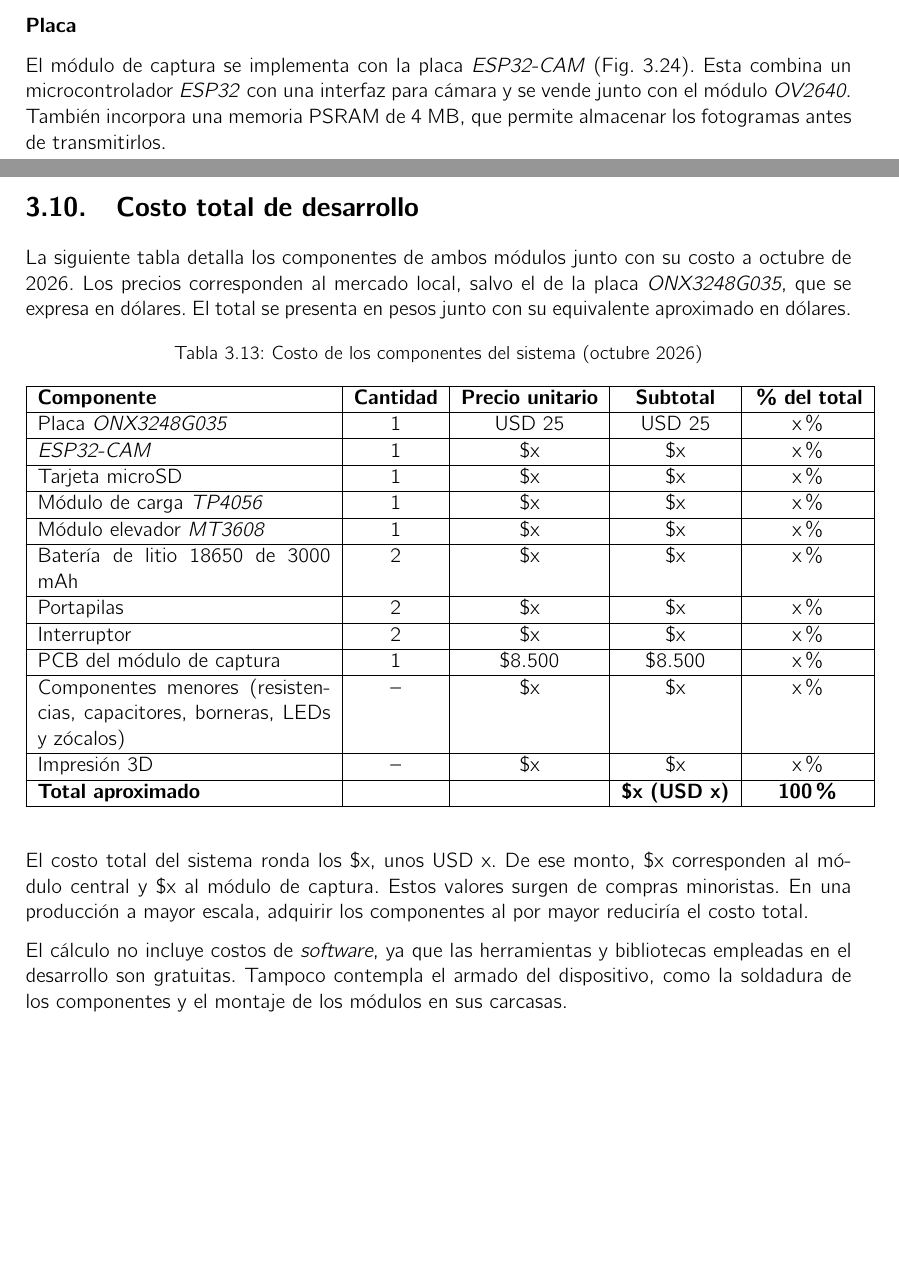
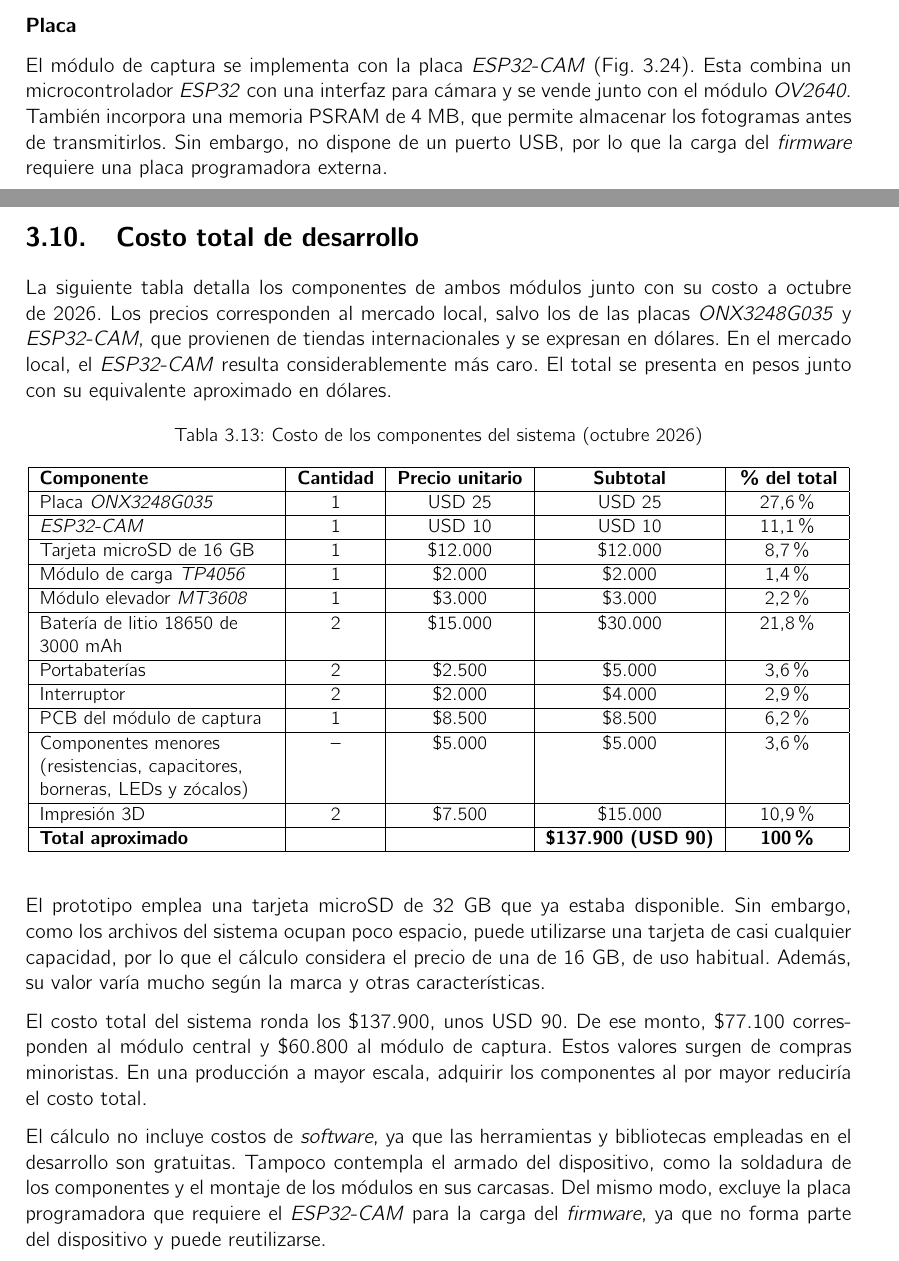
Before and after one commit to nataliaborbon/LEVI_Informe, a LaTeX thesis (Trabajo_de_Graduación_Natalia_Carolina_Borbón___Facundo_Ordoñez_Nadra/informe.tex, which reads Trabajo_de_Graduación_Natalia_Carolina_Borbón___Facundo_Ordoñez_Nadra/capitulos/capitulo3.tex): two parts of pages 51 and 88 of 91, joined at a grey line, cut so that both start at the same text, the shorter picture padded with empty space. Compiled offline with pdfLaTeX.

Commit message:
Modificacion 3.10

```diff
--- a/Trabajo_de_Graduación_Natalia_Carolina_Borbón___Facundo_Ordoñez_Nadra/capitulos/capitulo3.tex
+++ b/Trabajo_de_Graduación_Natalia_Carolina_Borbón___Facundo_Ordoñez_Nadra/capitulos/capitulo3.tex
@@ -842,7 +842,7 @@ En la presente subsección, la placa y la cámara del módulo de captura se anal
 
 \subsubsection{Placa}
 
-El módulo de captura se implementa con la placa \emph{ESP32-CAM} (Fig. \ref{fig:esp32cam}). Esta combina un microcontrolador \emph{ESP32} con una interfaz para cámara y se vende junto con el módulo \emph{OV2640}. También incorpora una memoria PSRAM de 4 MB, que permite almacenar los fotogramas antes de transmitirlos.
+El módulo de captura se implementa con la placa \emph{ESP32-CAM} (Fig. \ref{fig:esp32cam}). Esta combina un microcontrolador \emph{ESP32} con una interfaz para cámara y se vende junto con el módulo \emph{OV2640}. También incorpora una memoria PSRAM de 4 MB, que permite almacenar los fotogramas antes de transmitirlos. Sin embargo, no dispone de un puerto USB, por lo que la carga del \emph{firmware} requiere una placa programadora externa.
 
 \begin{figure}[H]
     \centering
@@ -2235,43 +2235,46 @@ Tras la impresión de las piezas, los circuitos se fijaron en su interior. A con
 
 %(Tabla hecha por natty)
 
-La siguiente tabla detalla los componentes de ambos módulos junto con su costo a octubre de 2026. Los precios corresponden al mercado local, salvo el de la placa \emph{ONX3248G035}, que se expresa en dólares. El total se presenta en pesos junto con su equivalente aproximado en dólares.
+La siguiente tabla detalla los componentes de ambos módulos junto con su costo a octubre de 2026. Los precios corresponden al mercado local, salvo los de las placas \emph{ONX3248G035} y \emph{ESP32-CAM}, que provienen de tiendas internacionales y se expresan en dólares. En el mercado local, el \emph{ESP32-CAM} resulta considerablemente más caro. El total se presenta en pesos junto con su equivalente aproximado en dólares.
 
 \begin{table}[H]
     \centering
+    \small
     \caption{Costo de los componentes del sistema (octubre 2026)}
     \label{tab:costo_total}
-    \begin{tabular}{|p{5.5cm}|c|c|c|c|}
+    \begin{tabular}{|>{\raggedright\arraybackslash}p{4.4cm}|c|c|c|c|}
         \hline
         \textbf{Componente} & \textbf{Cantidad} & \textbf{Precio unitario} & \textbf{Subtotal} & \textbf{\% del total} \\
         \hline
-        Placa \emph{ONX3248G035} & 1 & USD 25 & USD 25 & x \% \\
-        \hline
-        \emph{ESP32-CAM} & 1 & \$x & \$x & x \% \\
-        \hline
-        Tarjeta microSD & 1 & \$x & \$x & x \% \\
-        \hline
-        Módulo de carga \emph{TP4056} & 1 & \$x & \$x & x \% \\
-        \hline
-        Módulo elevador \emph{MT3608} & 1 & \$x & \$x & x \% \\
-        \hline
-        Batería de litio 18650 de 3000 mAh & 2 & \$x & \$x & x \% \\
-        \hline
-        Portapilas & 2 & \$x & \$x & x \% \\
-        \hline
-        Interruptor & 2 & \$x & \$x & x \% \\
-        \hline
-        PCB del módulo de captura & 1 & \$8.500 & \$8.500 & x \% \\
-        \hline
-        Componentes menores (resistencias, capacitores, borneras, LEDs y zócalos) & -- & \$x & \$x & x \% \\
-        \hline
-        Impresión 3D & -- & \$x & \$x & x \% \\
-        \hline
-        \textbf{Total aproximado} & & & \textbf{\$x (USD x)} & \textbf{100 \%} \\
+        Placa \emph{ONX3248G035} & 1 & USD 25 & USD 25 & 27,6 \% \\
+        \hline
+        \emph{ESP32-CAM} & 1 & USD 10 & USD 10 & 11,1 \% \\
+        \hline
+        Tarjeta microSD de 16 GB & 1 & \$12.000 & \$12.000 & 8,7 \% \\
+        \hline
+        Módulo de carga \emph{TP4056} & 1 & \$2.000 & \$2.000 & 1,4 \% \\
+        \hline
+        Módulo elevador \emph{MT3608} & 1 & \$3.000 & \$3.000 & 2,2 \% \\
+        \hline
+        Batería de litio 18650 de 3000 mAh & 2 & \$15.000 & \$30.000 & 21,8 \% \\
+        \hline
+        Portabaterías & 2 & \$2.500 & \$5.000 & 3,6 \% \\
+        \hline
+        Interruptor & 2 & \$2.000 & \$4.000 & 2,9 \% \\
+        \hline
+        PCB del módulo de captura & 1 & \$8.500 & \$8.500 & 6,2 \% \\
+        \hline
+        Componentes menores (resistencias, capacitores, borneras, LEDs y zócalos) & -- & \$5.000 & \$5.000 & 3,6 \% \\
+        \hline
+        Impresión 3D & 2 & \$7.500 & \$15.000 & 10,9 \% \\
+        \hline
+        \textbf{Total aproximado} & & & \textbf{\$137.900 (USD 90)} & \textbf{100 \%} \\
         \hline
     \end{tabular}
 \end{table}
 
-El costo total del sistema ronda los \$x, unos USD x. De ese monto, \$x corresponden al módulo central y \$x al módulo de captura. Estos valores surgen de compras minoristas. En una producción a mayor escala, adquirir los componentes al por mayor reduciría el costo total.
-
-El cálculo no incluye costos de \emph{software}, ya que las herramientas y bibliotecas empleadas en el desarrollo son gratuitas. Tampoco contempla el armado del dispositivo, como la soldadura de los componentes y el montaje de los módulos en sus carcasas.
+El prototipo emplea una tarjeta microSD de 32 GB que ya estaba disponible. Sin embargo, como los archivos del sistema ocupan poco espacio, puede utilizarse una tarjeta de casi cualquier capacidad, por lo que el cálculo considera el precio de una de 16 GB, de uso habitual. Además, su valor varía mucho según la marca y otras características.
+
+El costo total del sistema ronda los \$137.900, unos USD 90. De ese monto, \$77.100 corresponden al módulo central y \$60.800 al módulo de captura. Estos valores surgen de compras minoristas. En una producción a mayor escala, adquirir los componentes al por mayor reduciría el costo total.
+
+El cálculo no incluye costos de \emph{software}, ya que las herramientas y bibliotecas empleadas en el desarrollo son gratuitas. Tampoco contempla el armado del dispositivo, como la soldadura de los componentes y el montaje de los módulos en sus carcasas. Del mismo modo, excluye la placa programadora que requiere el \emph{ESP32-CAM} para la carga del \emph{firmware}, ya que no forma parte del dispositivo y puede reutilizarse.
```
